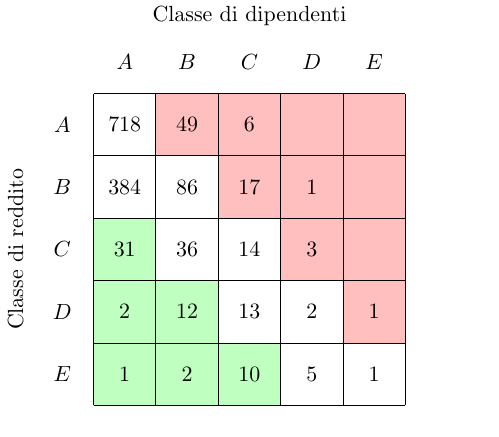
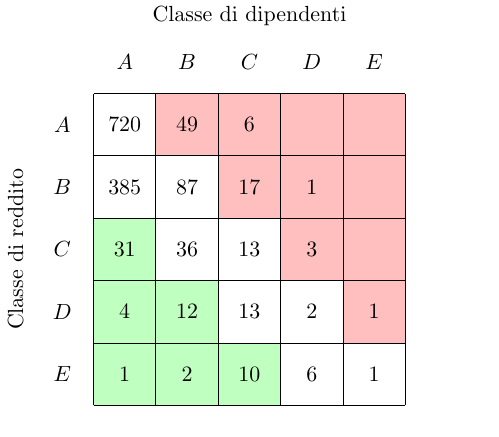
Before and after one commit to jacquerie/italian-startups-report, a LaTeX figure (tex/classes.tex): the whole page. Compiled offline with pdfLaTeX.

Commit message:
Update table for new data.

```diff
--- a/tex/classes.tex
+++ b/tex/classes.tex
@@ -24,25 +24,25 @@
     \node (D-revenue) at (0.5,2.5) [] {\(D\)};
     \node (E-revenue) at (0.5,1.5) [] {\(E\)};
 
-    \node (AA-data) at (1.5,5.5) [] {\(718\)};
+    \node (AA-data) at (1.5,5.5) [] {\(720\)};
     \node (AB-data) at (2.5,5.5) [] {\(49\)};
     \node (AC-data) at (3.5,5.5) [] {\(6\)};
     \node (AD-data) at (4.5,5.5) [] {};
     \node (AE-data) at (5.5,5.5) [] {};
 
-    \node (BA-data) at (1.5,4.5) [] {\(384\)};
-    \node (BB-data) at (2.5,4.5) [] {\(86\)};
+    \node (BA-data) at (1.5,4.5) [] {\(385\)};
+    \node (BB-data) at (2.5,4.5) [] {\(87\)};
     \node (BC-data) at (3.5,4.5) [] {\(17\)};
     \node (BD-data) at (4.5,4.5) [] {\(1\)};
     \node (BE-data) at (5.5,4.5) [] {};
 
     \node (CA-data) at (1.5,3.5) [] {\(31\)};
     \node (CB-data) at (2.5,3.5) [] {\(36\)};
-    \node (CC-data) at (3.5,3.5) [] {\(14\)};
+    \node (CC-data) at (3.5,3.5) [] {\(13\)};
     \node (CD-data) at (4.5,3.5) [] {\(3\)};
     \node (CE-data) at (5.5,3.5) [] {};
 
-    \node (DA-data) at (1.5,2.5) [] {\(2\)};
+    \node (DA-data) at (1.5,2.5) [] {\(4\)};
     \node (DB-data) at (2.5,2.5) [] {\(12\)};
     \node (DC-data) at (3.5,2.5) [] {\(13\)};
     \node (DD-data) at (4.5,2.5) [] {\(2\)};
@@ -51,7 +51,7 @@
     \node (EA-data) at (1.5,1.5) [] {\(1\)};
     \node (EB-data) at (2.5,1.5) [] {\(2\)};
     \node (EC-data) at (3.5,1.5) [] {\(10\)};
-    \node (ED-data) at (4.5,1.5) [] {\(5\)};
+    \node (ED-data) at (4.5,1.5) [] {\(6\)};
     \node (EE-data) at (5.5,1.5) [] {\(1\)};
 
     \draw (1,1) -- (6,1);
```
Also changed, not shown: tex/classes.pdf.
